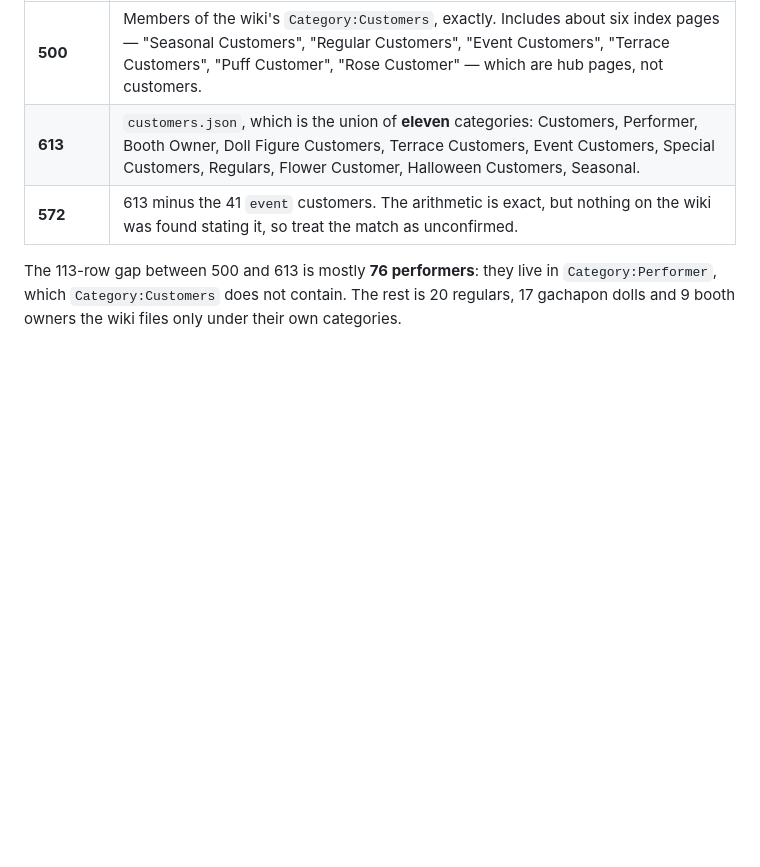
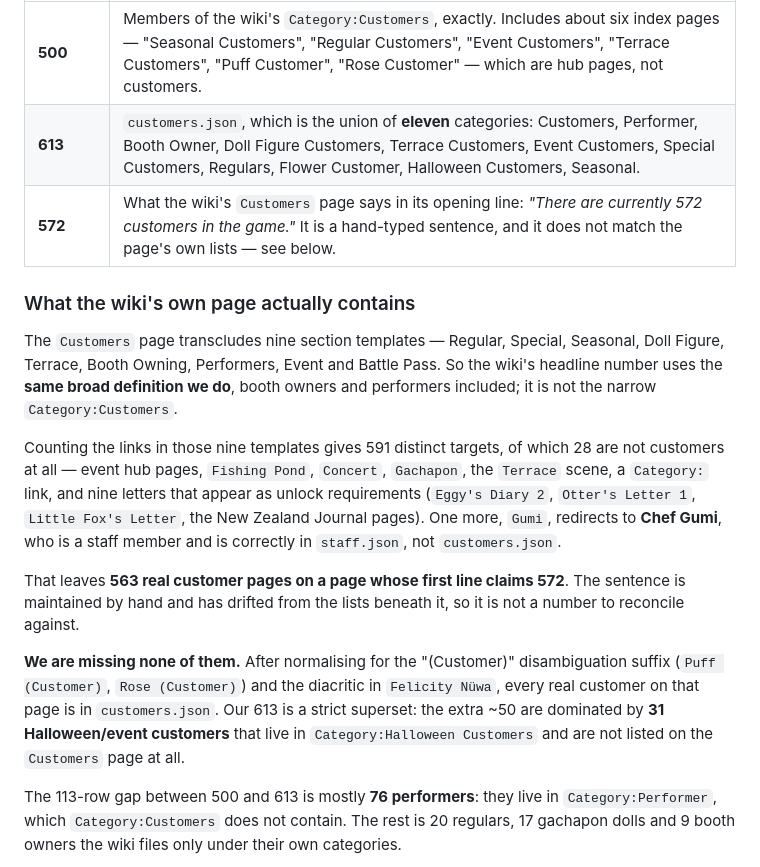
Before and after one commit to zawmbi/animal-restaurant-tracker-app, a Markdown page: docs/wiki-data-report.md, the part around the change. Rendered like a GitHub page; blank space fills up the shorter version.

Commit message:
Correct the 572: it is stated on the wiki, and it is wrong
The earlier note recorded 572 as arithmetic that happened to match, with
nothing on the wiki asserting it. It is asserted — the `Customers` page opens
with "There are currently 572 customers in the game."

Counting what that page actually lists is more interesting than the sentence.
It transcludes nine section templates, so the wiki's headline uses the same
broad definition we do, booth owners and performers included. Those templates
carry 591 distinct links, of which 28 are not customers — event hubs, Fishing
Pond, Concert, Gachapon, the Terrace scene, a Category link, and nine letters
that appear as unlock requirements. One more, Gumi, redirects to Chef Gumi,
who is staff and is correctly in staff.json.

That leaves 563 real customer pages under a line claiming 572. The sentence is
hand-maintained and has drifted from the lists below it, so it is not a number
worth reconciling against.

We are missing none of them. Normalising for the "(Customer)" disambiguation
suffix and the diacritic in Felicity Nüwa, every real customer on that page is
in customers.json — the three that looked absent were spelling mismatches in
the comparison, not gaps in the data. Our 613 is a strict superset, and the
extra rows are dominated by 31 Halloween customers that live in
Category:Halloween Customers and are not on the Customers page at all.

Co-Authored-By: Claude Opus 5 (1M context) <noreply@anthropic.com>

```diff
--- a/docs/wiki-data-report.md
+++ b/docs/wiki-data-report.md
@@ -321,7 +321,34 @@ They answer different questions.
 |---|---|
 | **500** | Members of the wiki's `Category:Customers`, exactly. Includes about six index pages — "Seasonal Customers", "Regular Customers", "Event Customers", "Terrace Customers", "Puff Customer", "Rose Customer" — which are hub pages, not customers. |
 | **613** | `customers.json`, which is the union of **eleven** categories: Customers, Performer, Booth Owner, Doll Figure Customers, Terrace Customers, Event Customers, Special Customers, Regulars, Flower Customer, Halloween Customers, Seasonal. |
-| **572** | 613 minus the 41 `event` customers. The arithmetic is exact, but nothing on the wiki was found stating it, so treat the match as unconfirmed. |
+| **572** | What the wiki's `Customers` page says in its opening line: *"There are currently 572 customers in the game."* It is a hand-typed sentence, and it does not match the page's own lists — see below. |
+
+### What the wiki's own page actually contains
+
+The `Customers` page transcludes nine section templates — Regular, Special,
+Seasonal, Doll Figure, Terrace, Booth Owning, Performers, Event and Battle
+Pass. So the wiki's headline number uses the **same broad definition we do**,
+booth owners and performers included; it is not the narrow
+`Category:Customers`.
+
+Counting the links in those nine templates gives 591 distinct targets, of
+which 28 are not customers at all — event hub pages, `Fishing Pond`,
+`Concert`, `Gachapon`, the `Terrace` scene, a `Category:` link, and nine
+letters that appear as unlock requirements (`Eggy's Diary 2`, `Otter's Letter
+1`, `Little Fox's Letter`, the New Zealand Journal pages). One more,
+`Gumi`, redirects to **Chef Gumi**, who is a staff member and is correctly in
+`staff.json`, not `customers.json`.
+
+That leaves **563 real customer pages on a page whose first line claims 572**.
+The sentence is maintained by hand and has drifted from the lists beneath it,
+so it is not a number to reconcile against.
+
+**We are missing none of them.** After normalising for the "(Customer)"
+disambiguation suffix (`Puff (Customer)`, `Rose (Customer)`) and the diacritic
+in `Felicity Nüwa`, every real customer on that page is in `customers.json`.
+Our 613 is a strict superset: the extra ~50 are dominated by **31
+Halloween/event customers** that live in `Category:Halloween Customers` and are
+not listed on the `Customers` page at all.
 
 The 113-row gap between 500 and 613 is mostly **76 performers**: they live in
 `Category:Performer`, which `Category:Customers` does not contain. The rest is
```
